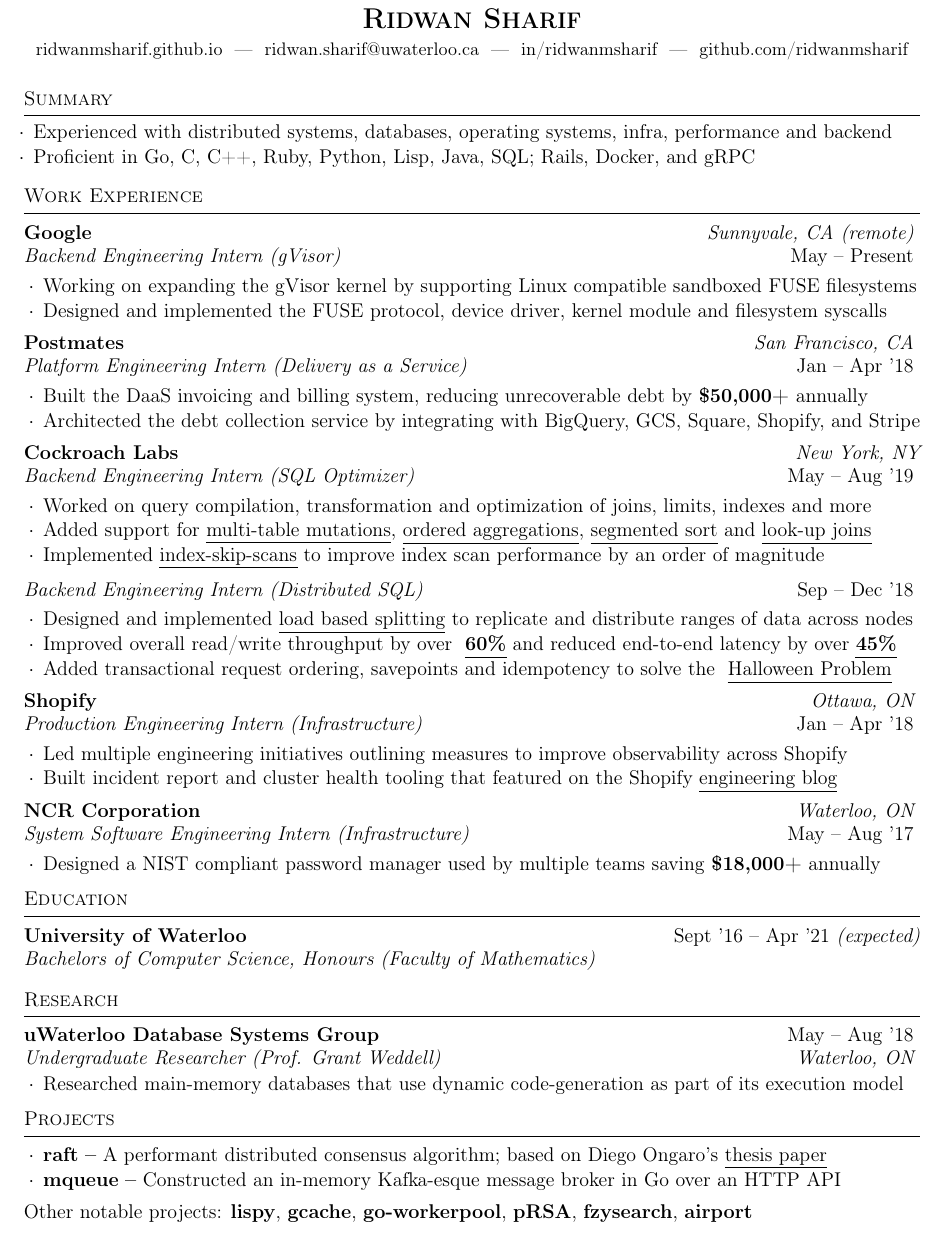
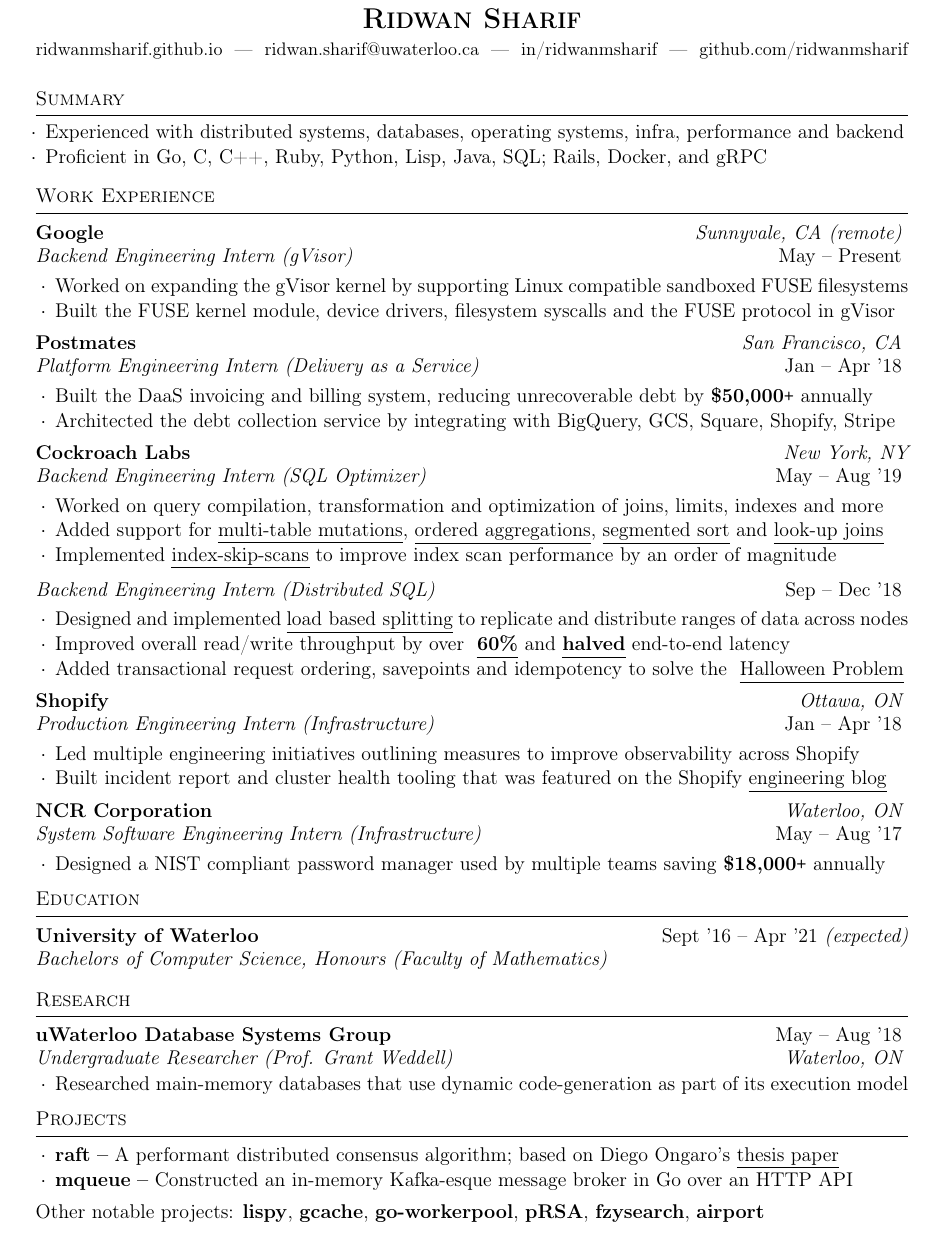
Before and after one commit to ridwanmsharif/ridwanmsharif.github.io, a LaTeX CV (resume/resume.tex): part of the page, cut so that both start at the same text. Compiled offline with pdfLaTeX.

Commit message:
Post Google internship

```diff
--- a/resume/resume.tex
+++ b/resume/resume.tex
@@ -4,7 +4,7 @@
 % !TeX spellcheck = en
 \documentclass{resume} % Use the custom resume.cls style
 
-\usepackage[left=0.5in,top=0.4in,right=0.5in,bottom=0.4in]{geometry} % Document margins
+\usepackage[left=0.6in,top=0.4in,right=0.6in,bottom=0.4in]{geometry} % Document margins
 
 \usepackage[colorlinks=true, linkcolor=black, urlcolor=black]{hyperref}
 \usepackage{marvosym}
@@ -47,10 +47,10 @@
 		     {Backend Engineering Intern (gVisor)}
 		     {May -- Present}
     {
-      \item Working on expanding the gVisor kernel by supporting Linux
+      \item Worked on expanding the gVisor kernel by supporting Linux
         compatible sandboxed FUSE filesystems
-      \item Designed and implemented the
-        FUSE protocol, device driver, kernel module and filesystem syscalls
+      \item Built
+        the FUSE kernel module, device drivers, filesystem syscalls and the FUSE protocol in gVisor
     }
   \end{rWorkSection}
   \begin{rWorkSection}{Postmates}
@@ -59,9 +59,9 @@
 		     {Jan -- Apr '18}
     {
       \item Built the DaaS invoicing and
-        billing system, reducing unrecoverable debt by \textbf{\$50,000+} annually
+        billing system, reducing unrecoverable debt by \textbf{\$50,000\texttt{+}} annually
       \item Architected the debt collection service by integrating with
-        BigQuery, GCS, Square, Shopify, and Stripe
+        BigQuery, GCS, Square, Shopify, Stripe
     }
   \end{rWorkSection}
   \begin{rDualWorkSection}{Cockroach Labs}
@@ -93,8 +93,9 @@
     \item Improved overall read/write throughput by over
          \setul{4pt}{.4pt}
          \href{https://github.com/cockroachdb/cockroach/issues/31819}{\textbf{\ul{60\%}}}
-         and reduced end-to-end latency by over
-         \href{https://github.com/cockroachdb/cockroach/issues/31819}{\textbf{\ul{45\%}}}
+         and
+         \href{https://github.com/cockroachdb/cockroach/issues/31819}{\textbf{\ul{halved}}}
+         end-to-end latency
        \item Added transactional request
            ordering, savepoints and idempotency to solve the
          \setul{4pt}{.4pt}
@@ -110,7 +111,7 @@
     {
       \item Led multiple engineering initiatives outlining measures to improve
         observability across Shopify
-      \item Built incident report and cluster health tooling that featured on the Shopify
+      \item Built incident report and cluster health tooling that was featured on the Shopify
         \href{https://engineering.shopify.com/blogs/engineering/implementing-chatops-into-our-incident-management-procedure}
         {\underline{engineering blog}}
     }
@@ -122,7 +123,7 @@
 		     {May -- Aug '17}
     {
       \item Designed a NIST compliant password manager used by multiple teams
-        saving \textbf{\$18,000+}
+        saving \textbf{\$18,000\texttt{+}}
         annually
     }
   \end{rWorkSection}
```
Also changed, not shown: ridwan-sharif-resume.pdf.
